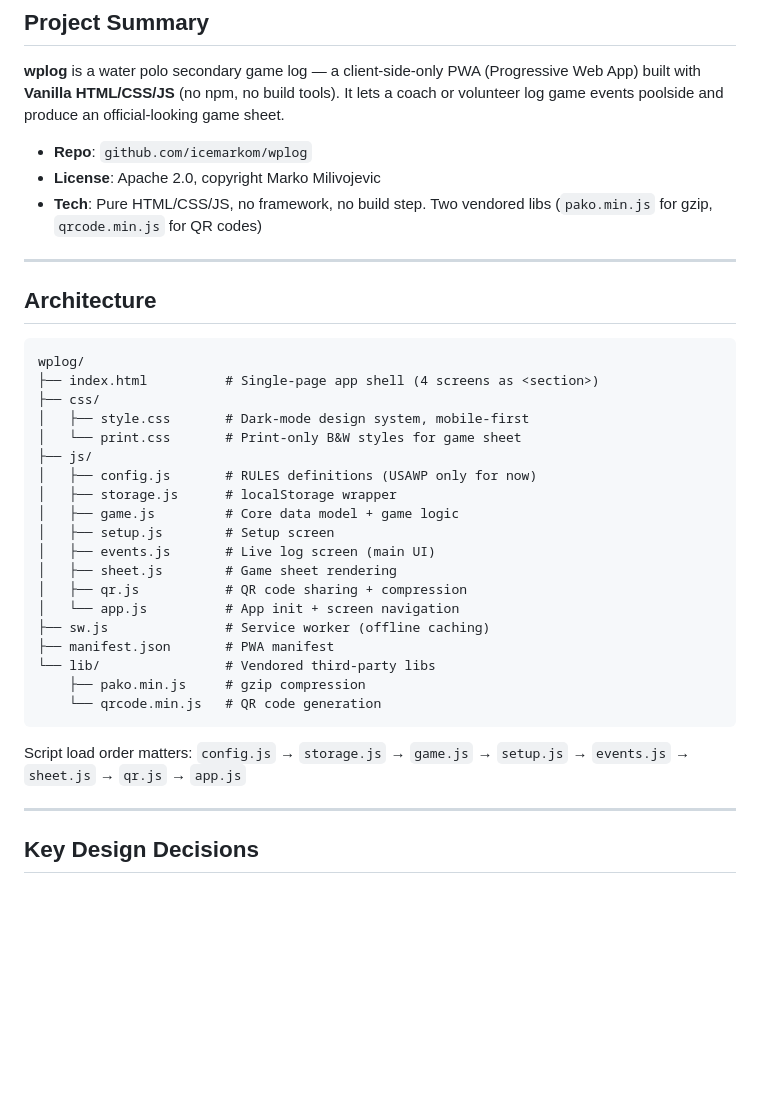
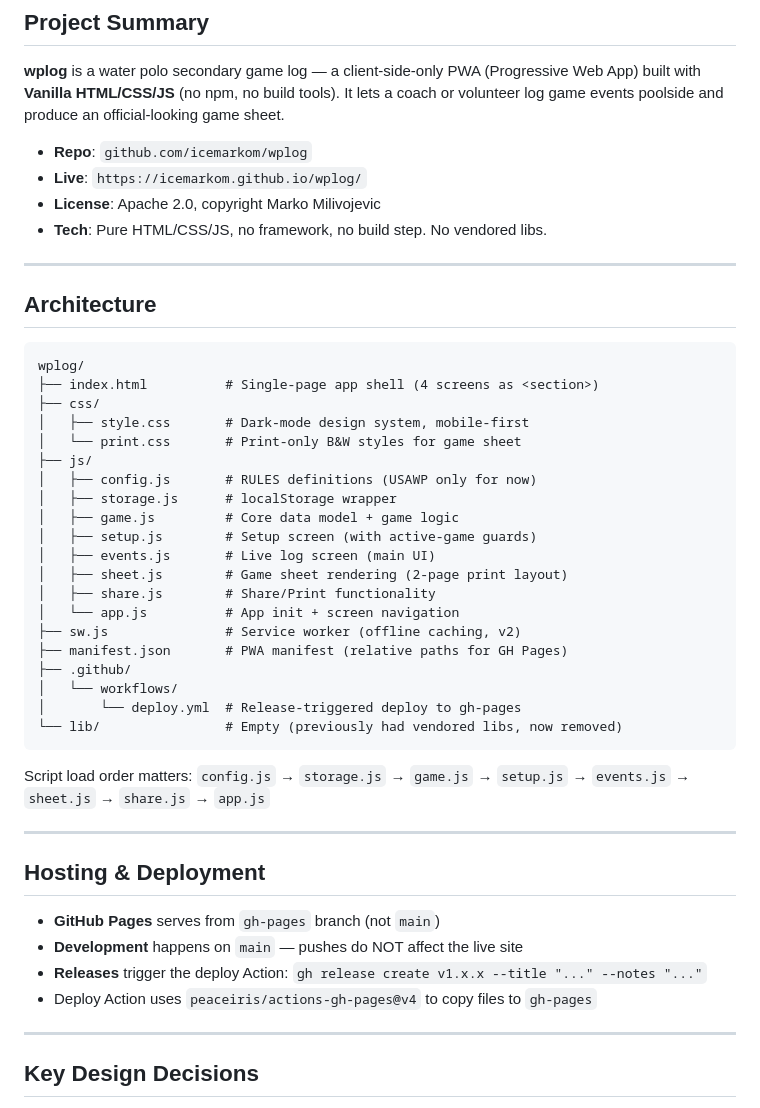
Before and after one commit to icemarkom/wplog, a Markdown page: AGENTS.md, the part around one of its changes. Rendered like a GitHub page; blank space fills up the shorter version.

````diff
--- a/AGENTS.md
+++ b/AGENTS.md
@@ -5,8 +5,9 @@
 **wplog** is a water polo secondary game log — a client-side-only PWA (Progressive Web App) built with **Vanilla HTML/CSS/JS** (no npm, no build tools). It lets a coach or volunteer log game events poolside and produce an official-looking game sheet.
 
 - **Repo**: `github.com/icemarkom/wplog`
+- **Live**: `https://icemarkom.github.io/wplog/`
 - **License**: Apache 2.0, copyright Marko Milivojevic
-- **Tech**: Pure HTML/CSS/JS, no framework, no build step. Two vendored libs (`pako.min.js` for gzip, `qrcode.min.js` for QR codes)
+- **Tech**: Pure HTML/CSS/JS, no framework, no build step. No vendored libs.
 
 ---
 
@@ -22,19 +23,29 @@ wplog/
 │   ├── config.js       # RULES definitions (USAWP only for now)
 │   ├── storage.js      # localStorage wrapper
 │   ├── game.js         # Core data model + game logic
-│   ├── setup.js        # Setup screen
+│   ├── setup.js        # Setup screen (with active-game guards)
 │   ├── events.js       # Live log screen (main UI)
-│   ├── sheet.js        # Game sheet rendering
-│   ├── qr.js           # QR code sharing + compression
+│   ├── sheet.js        # Game sheet rendering (2-page print layout)
+│   ├── share.js        # Share/Print functionality
 │   └── app.js          # App init + screen navigation
-├── sw.js               # Service worker (offline caching)
-├── manifest.json       # PWA manifest
-└── lib/                # Vendored third-party libs
-    ├── pako.min.js     # gzip compression
-    └── qrcode.min.js   # QR code generation
+├── sw.js               # Service worker (offline caching, v2)
+├── manifest.json       # PWA manifest (relative paths for GH Pages)
+├── .github/
+│   └── workflows/
+│       └── deploy.yml  # Release-triggered deploy to gh-pages
+└── lib/                # Empty (previously had vendored libs, now removed)
 ```
 
-Script load order matters: `config.js` → `storage.js` → `game.js` → `setup.js` → `events.js` → `sheet.js` → `qr.js` → `app.js`
+Script load order matters: `config.js` → `storage.js` → `game.js` → `setup.js` → `events.js` → `sheet.js` → `share.js` → `app.js`
+
+---
+
+## Hosting & Deployment
+
+- **GitHub Pages** serves from `gh-pages` branch (not `main`)
+- **Development** happens on `main` — pushes do NOT affect the live site
+- **Releases** trigger the deploy Action: `gh release create v1.x.x --title "..." --notes "..."`
+- Deploy Action uses `peaceiris/actions-gh-pages@v4` to copy files to `gh-pages`
 
 ---
 
````
Also changed, not shown: other parts of AGENTS.md (+31 -47 lines).
